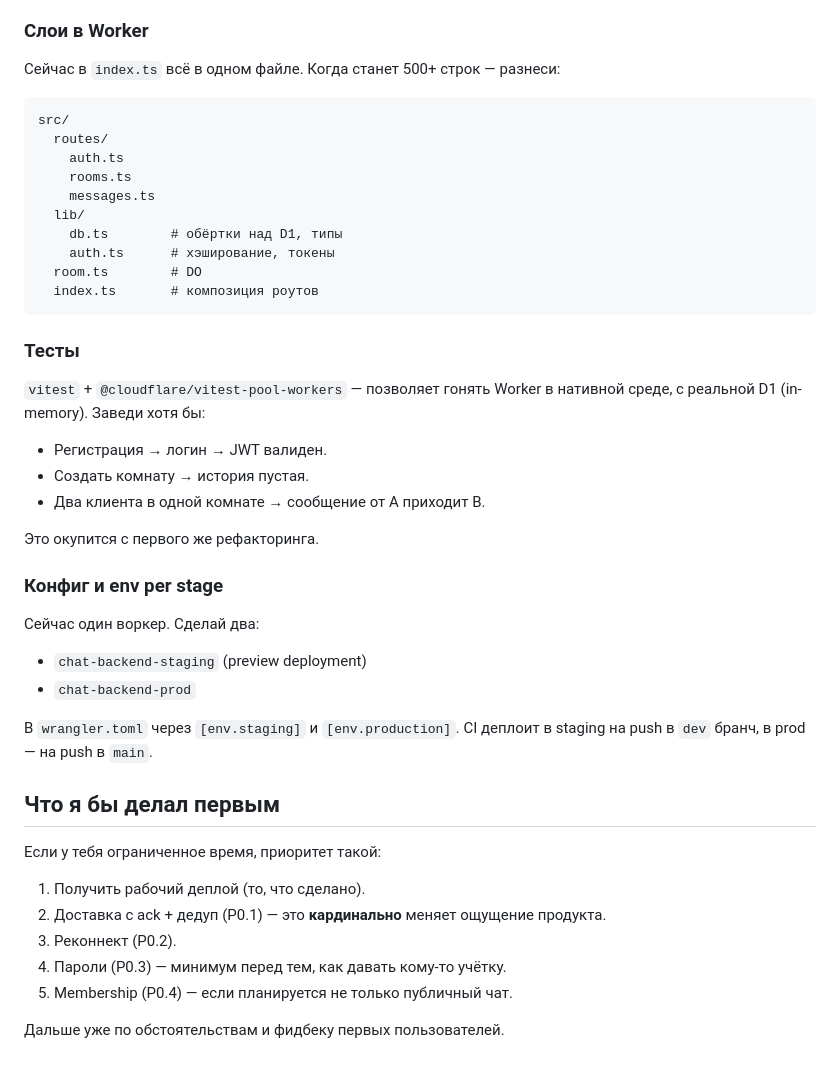
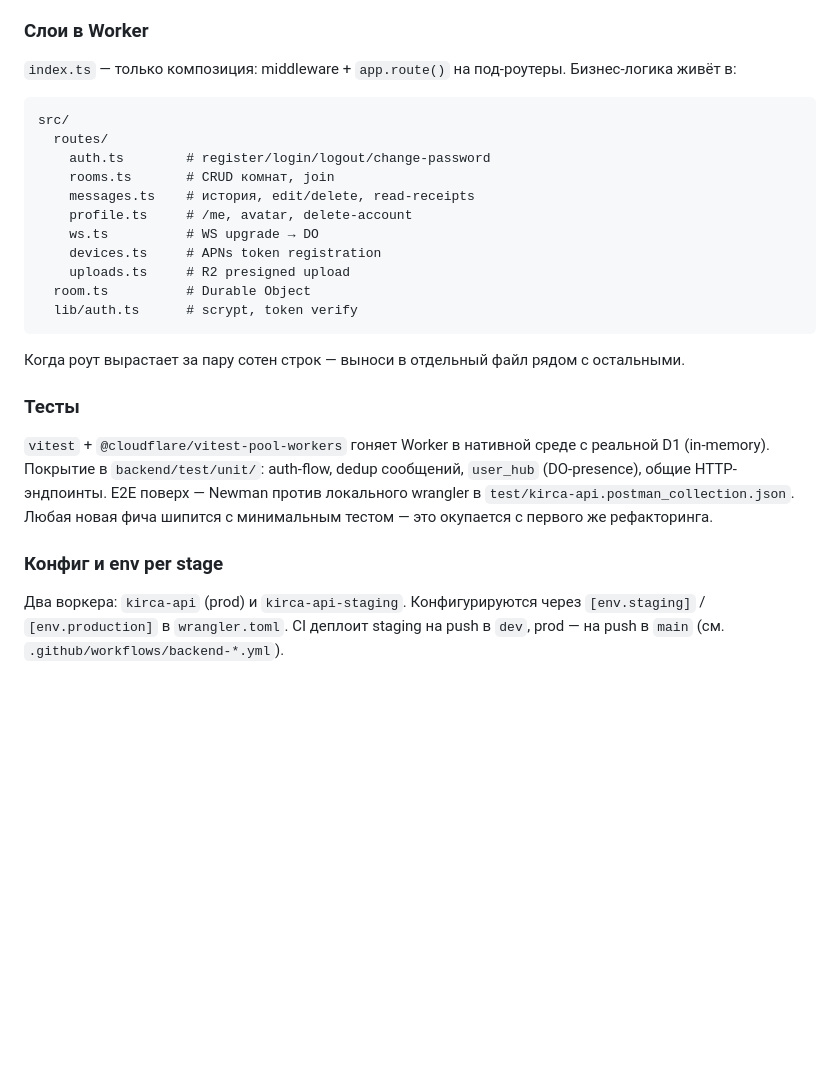
Before and after one commit to skyfet/kirca, a Markdown page: ROADMAP.md, the part around one of its changes. Drawn GitHub-style; blank space fills up the shorter version.

````diff
--- a/ROADMAP.md
+++ b/ROADMAP.md
@@ -106,43 +58,24 @@ app.route('/v1', v1);
 Если WS не подключился — приложение не должно быть мёртвым. История через REST доступна. Отправка может работать через `POST /rooms/:id/messages` как fallback (добавь такой эндпоинт). Это полезно ещё и для дебага.
 
 ### Слои в Worker
-Сейчас в `index.ts` всё в одном файле. Когда станет 500+ строк — разнеси:
+`index.ts` — только композиция: middleware + `app.route()` на под-роутеры. Бизнес-логика живёт в:
 ```
 src/
   routes/
-    auth.ts
-    rooms.ts
-    messages.ts
-  lib/
-    db.ts        # обёртки над D1, типы
-    auth.ts      # хэширование, токены
-  room.ts        # DO
-  index.ts       # композиция роутов
+    auth.ts        # register/login/logout/change-password
+    rooms.ts       # CRUD комнат, join
+    messages.ts    # история, edit/delete, read-receipts
+    profile.ts     # /me, avatar, delete-account
+    ws.ts          # WS upgrade → DO
+    devices.ts     # APNs token registration
+    uploads.ts     # R2 presigned upload
+  room.ts          # Durable Object
+  lib/auth.ts      # scrypt, token verify
 ```
+Когда роут вырастает за пару сотен строк — выноси в отдельный файл рядом с остальными.
 
 ### Тесты
-`vitest` + `@cloudflare/vitest-pool-workers` — позволяет гонять Worker в нативной среде, с реальной D1 (in-memory). Заведи хотя бы:
-- Регистрация → логин → JWT валиден.
-- Создать комнату → история пустая.
-- Два клиента в одной комнате → сообщение от A приходит B.
-
-Это окупится с первого же рефакторинга.
+`vitest` + `@cloudflare/vitest-pool-workers` гоняет Worker в нативной среде с реальной D1 (in-memory). Покрытие в `backend/test/unit/`: auth-flow, dedup сообщений, `user_hub` (DO-presence), общие HTTP-эндпоинты. E2E поверх — Newman против локального wrangler в `test/kirca-api.postman_collection.json`. Любая новая фича шипится с минимальным тестом — это окупается с первого же рефакторинга.
 
 ### Конфиг и env per stage
-Сейчас один воркер. Сделай два:
-- `chat-backend-staging` (preview deployment)
-- `chat-backend-prod`
-
-В `wrangler.toml` через `[env.staging]` и `[env.production]`. CI деплоит в staging на push в `dev` бранч, в prod — на push в `main`.
-
-## Что я бы делал первым
-
-Если у тебя ограниченное время, приоритет такой:
-
-1. Получить рабочий деплой (то, что сделано).
-2. Доставка с ack + дедуп (P0.1) — это **кардинально** меняет ощущение продукта.
-3. Реконнект (P0.2).
-4. Пароли (P0.3) — минимум перед тем, как давать кому-то учётку.
-5. Membership (P0.4) — если планируется не только публичный чат.
-
-Дальше уже по обстоятельствам и фидбеку первых пользователей.
+Два воркера: `kirca-api` (prod) и `kirca-api-staging`. Конфигурируются через `[env.staging]` / `[env.production]` в `wrangler.toml`. CI деплоит staging на push в `dev`, prod — на push в `main` (см. `.github/workflows/backend-*.yml`).
````
Also changed, not shown: other parts of ROADMAP.md (+14 -62 lines), README.md (+2 -4 lines).
